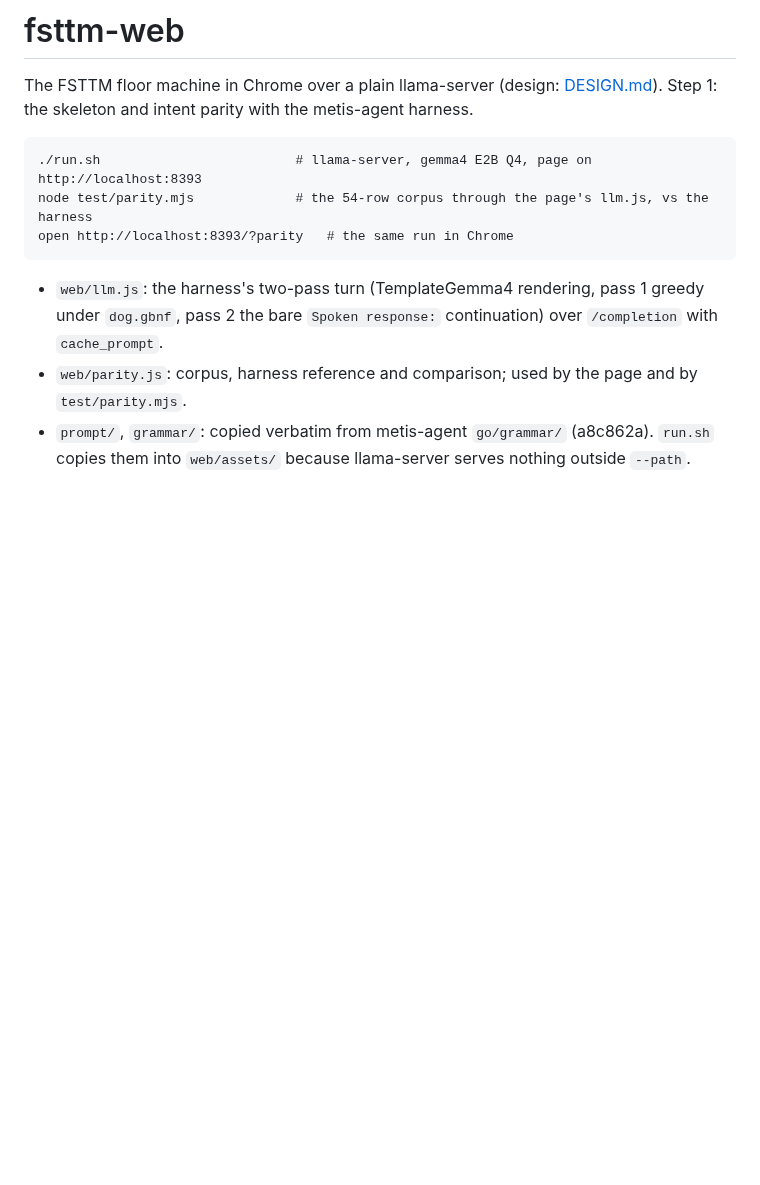
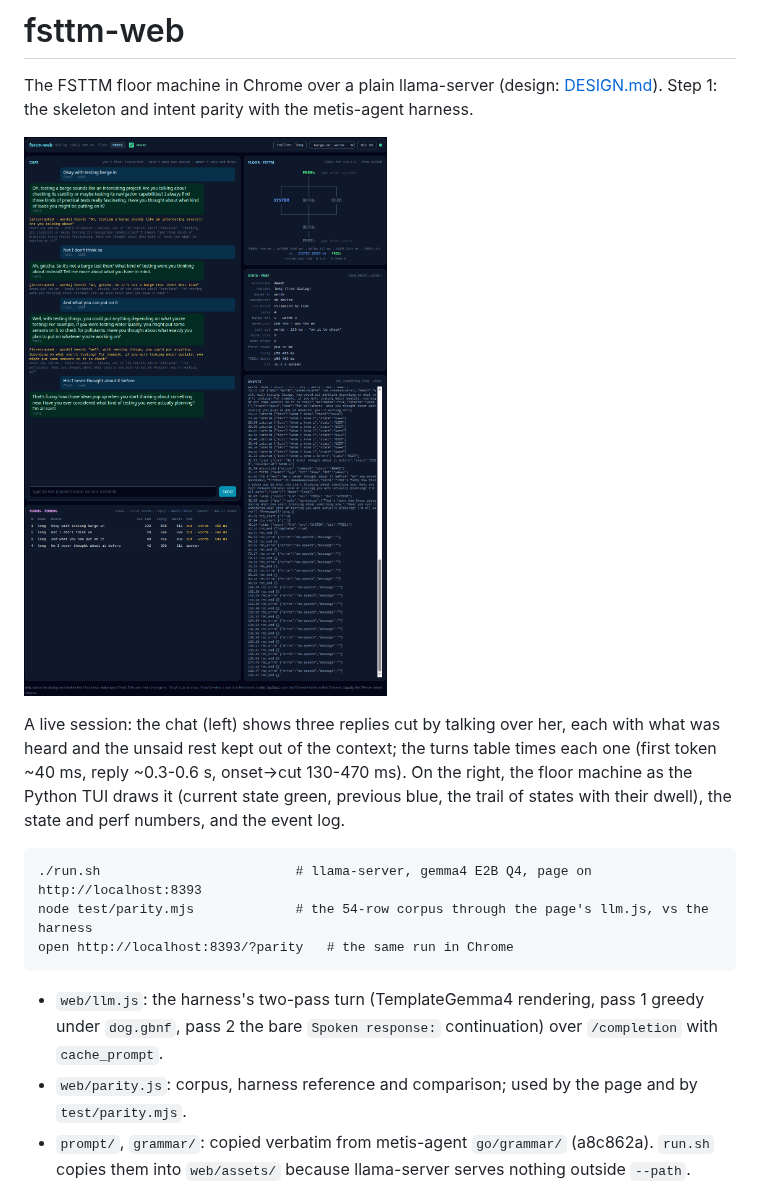
Before and after one commit to metis-lang-dev/fsttm-web, a Markdown page: README.md, the part around the change. Drawn GitHub-style; pictures changed too: docs/fsttm-web.png (added); blank space fills up the shorter version.

Commit message:
README: a screenshot of a live session (free dialog, three barge-ins, the floor diagram)
Co-Authored-By: Claude Opus 5.5 <noreply@anthropic.com>

````diff
--- a/README.md
+++ b/README.md
@@ -3,6 +3,15 @@
 The FSTTM floor machine in Chrome over a plain llama-server (design:
 [DESIGN.md](DESIGN.md)). Step 1: the skeleton and intent parity with the
 metis-agent harness.
+
+![fsttm-web: a free dialog with three barge-ins](docs/fsttm-web.png)
+
+A live session: the chat (left) shows three replies cut by talking over
+her, each with what was heard and the unsaid rest kept out of the context;
+the turns table times each one (first token ~40 ms, reply ~0.3-0.6 s,
+onset→cut 130-470 ms). On the right, the floor machine as the Python TUI
+draws it (current state green, previous blue, the trail of states with
+their dwell), the state and perf numbers, and the event log.
 
 ```
 ./run.sh                         # llama-server, gemma4 E2B Q4, page on http://localhost:8393
````
